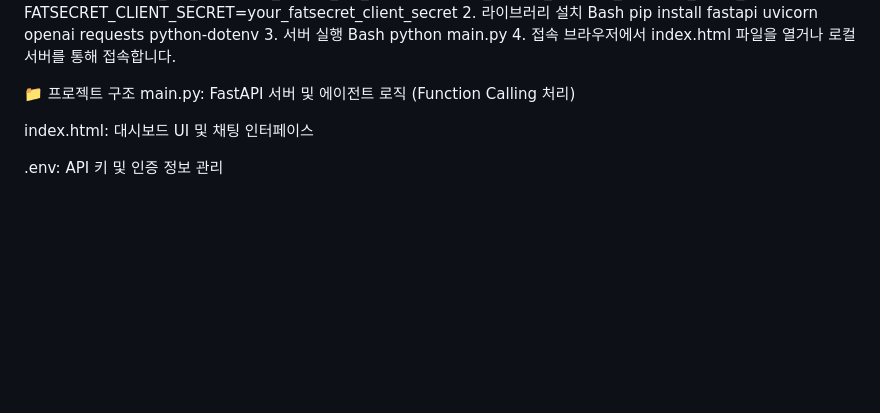
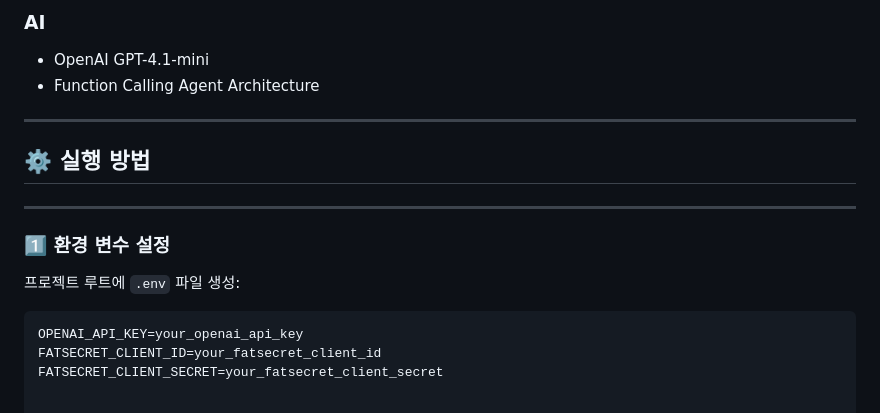
Before and after one commit to SIMJW816/FitAgent, a Markdown page: README.md, the part around one of its changes. GitHub-like rendering; blank space fills up the shorter version.

````diff
--- a/README.md
+++ b/README.md
@@ -58,18 +157,18 @@ AI Model: gpt-4.1-mini
+### AI
+- OpenAI GPT-4.1-mini
+- Function Calling Agent Architecture
+
+---
+
+## ⚙️ 실행 방법
+
+---
+
+### 1️⃣ 환경 변수 설정
+
+프로젝트 루트에 `.env` 파일 생성:
+
+```env
 OPENAI_API_KEY=your_openai_api_key
 FATSECRET_CLIENT_ID=your_fatsecret_client_id
 FATSECRET_CLIENT_SECRET=your_fatsecret_client_secret
-2. 라이브러리 설치
-Bash
-pip install fastapi uvicorn openai requests python-dotenv
-3. 서버 실행
-Bash
-python main.py
-4. 접속
-브라우저에서 index.html 파일을 열거나 로컬 서버를 통해 접속합니다.
-
-📁 프로젝트 구조
-main.py: FastAPI 서버 및 에이전트 로직 (Function Calling 처리)
-
-index.html: 대시보드 UI 및 채팅 인터페이스
-
-.env: API 키 및 인증 정보 관리
````
Also changed, not shown: other parts of README.md (+132 -33 lines).
